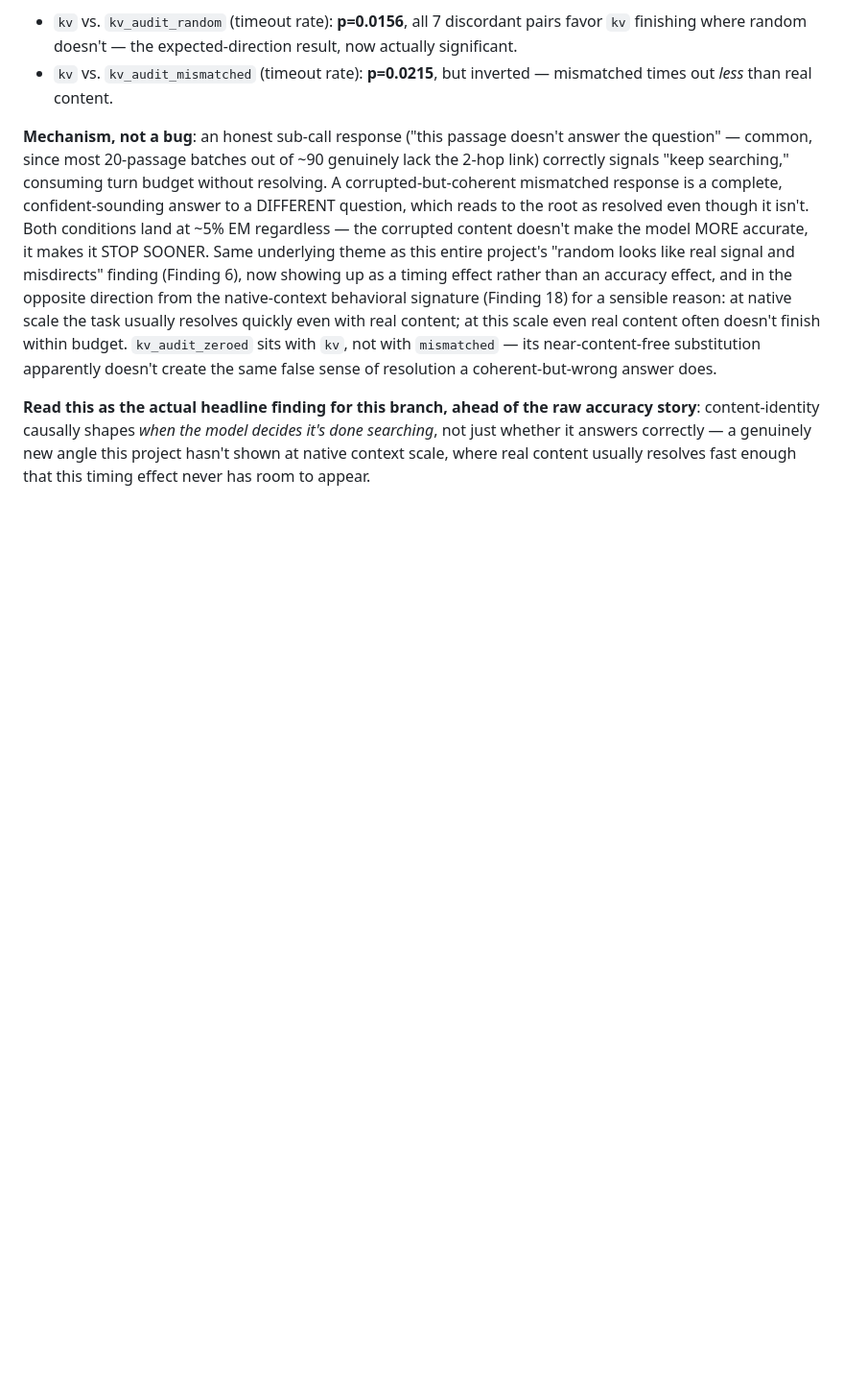
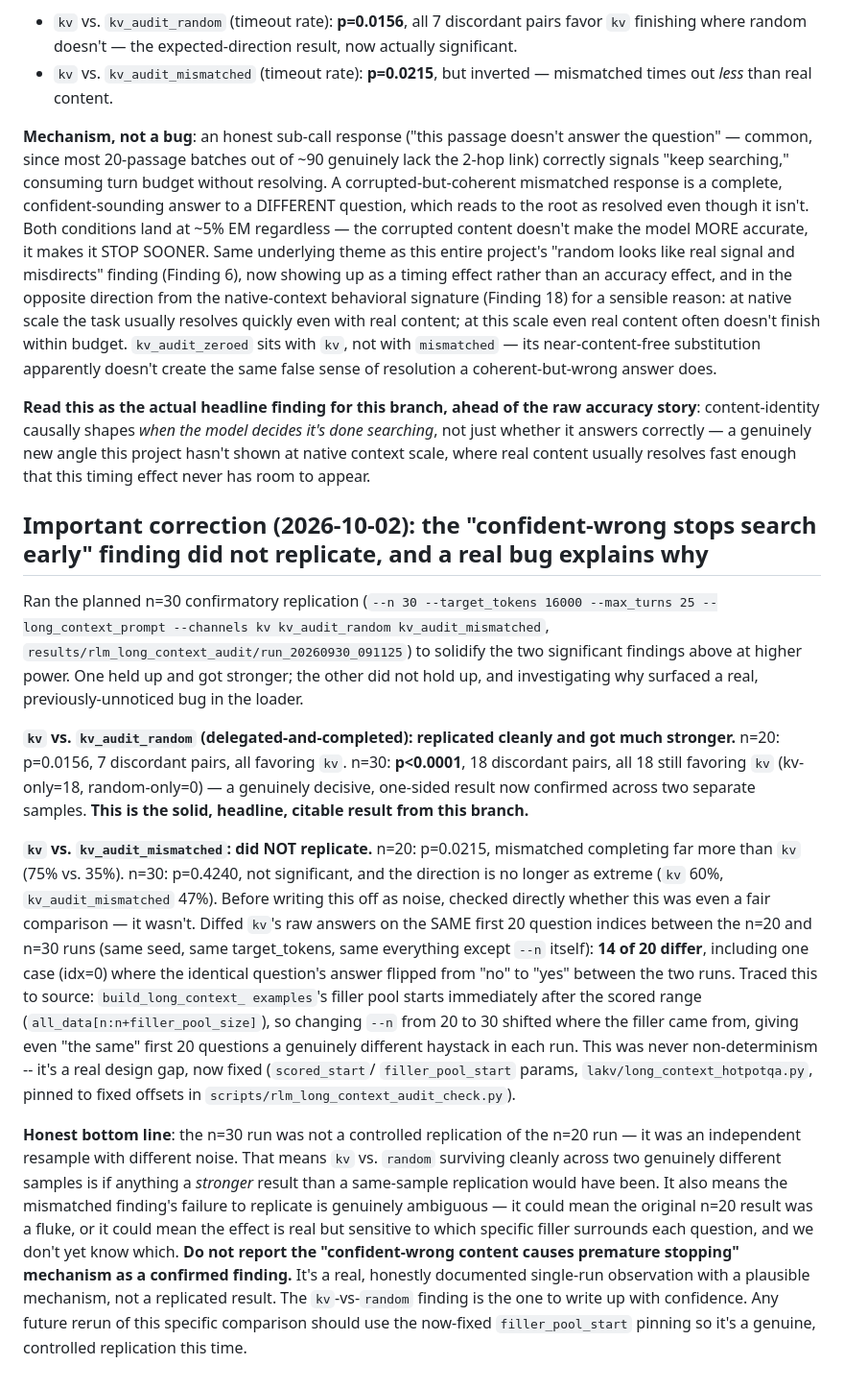
Before and after one commit to LakshyaPachisia12/LAKV, a Markdown page: docs/RLM_LONG_CONTEXT_LOG.md, the part around the change. Shown at 96% size. Rendered like a GitHub page; blank space fills up the shorter version.

Commit message:
Honest correction: the mismatched finding didn't replicate; kv-vs-random did and got stronger
Documents the n=30 run's real outcome: kv vs. random on delegated-and-
completed went from p=0.0156 to p<0.0001 (18/18 discordant pairs
favoring kv) -- a genuinely decisive, replicated result across two
independent samples, now the branch's headline finding. kv vs. mismatched
dropped from p=0.0215 to p=0.4240, not significant -- traced to the
filler-pool bug just fixed rather than dismissed as noise, and explicitly
marked as NOT a confirmed finding: a real, honestly documented single-run
observation with a plausible mechanism, not something to report as
replicated.

```diff
--- a/docs/RLM_LONG_CONTEXT_LOG.md
+++ b/docs/RLM_LONG_CONTEXT_LOG.md
@@ -265,3 +265,54 @@ model decides it's done searching*, not just whether it answers
 correctly — a genuinely new angle this project hasn't shown at native
 context scale, where real content usually resolves fast enough that
 this timing effect never has room to appear.
+
+## Important correction (2026-10-02): the "confident-wrong stops search early" finding did not replicate, and a real bug explains why
+
+Ran the planned n=30 confirmatory replication
+(`--n 30 --target_tokens 16000 --max_turns 25 --long_context_prompt
+--channels kv kv_audit_random kv_audit_mismatched`,
+`results/rlm_long_context_audit/run_20260930_091125`) to solidify the
+two significant findings above at higher power. One held up and got
+stronger; the other did not hold up, and investigating why surfaced a
+real, previously-unnoticed bug in the loader.
+
+**`kv` vs. `kv_audit_random` (delegated-and-completed): replicated
+cleanly and got much stronger.** n=20: p=0.0156, 7 discordant pairs, all
+favoring `kv`. n=30: **p<0.0001**, 18 discordant pairs, all 18 still
+favoring `kv` (kv-only=18, random-only=0) — a genuinely decisive,
+one-sided result now confirmed across two separate samples. **This is
+the solid, headline, citable result from this branch.**
+
+**`kv` vs. `kv_audit_mismatched`: did NOT replicate.** n=20: p=0.0215,
+mismatched completing far more than `kv` (75% vs. 35%). n=30: p=0.4240,
+not significant, and the direction is no longer as extreme (`kv` 60%,
+`kv_audit_mismatched` 47%). Before writing this off as noise, checked
+directly whether this was even a fair comparison — it wasn't. Diffed
+`kv`'s raw answers on the SAME first 20 question indices between the
+n=20 and n=30 runs (same seed, same target_tokens, same everything
+except `--n` itself): **14 of 20 differ**, including one case (idx=0)
+where the identical question's answer flipped from "no" to "yes"
+between the two runs. Traced this to source: `build_long_context_
+examples`'s filler pool starts immediately after the scored range
+(`all_data[n:n+filler_pool_size]`), so changing `--n` from 20 to 30
+shifted where the filler came from, giving even "the same" first 20
+questions a genuinely different haystack in each run. This was never
+non-determinism -- it's a real design gap, now fixed (`scored_start`/
+`filler_pool_start` params, `lakv/long_context_hotpotqa.py`, pinned to
+fixed offsets in `scripts/rlm_long_context_audit_check.py`).
+
+**Honest bottom line**: the n=30 run was not a controlled replication of
+the n=20 run — it was an independent resample with different noise. That
+means `kv` vs. `random` surviving cleanly across two genuinely different
+samples is if anything a *stronger* result than a same-sample replication
+would have been. It also means the mismatched finding's failure to
+replicate is genuinely ambiguous — it could mean the original n=20
+result was a fluke, or it could mean the effect is real but sensitive to
+which specific filler surrounds each question, and we don't yet know
+which. **Do not report the "confident-wrong content causes premature
+stopping" mechanism as a confirmed finding.** It's a real, honestly
+documented single-run observation with a plausible mechanism, not a
+replicated result. The `kv`-vs-`random` finding is the one to write up
+with confidence. Any future rerun of this specific comparison should use
+the now-fixed `filler_pool_start` pinning so it's a genuine, controlled
+replication this time.
```
